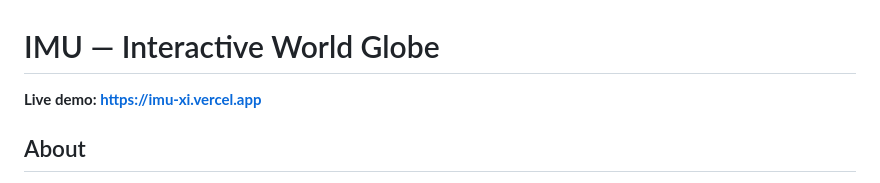
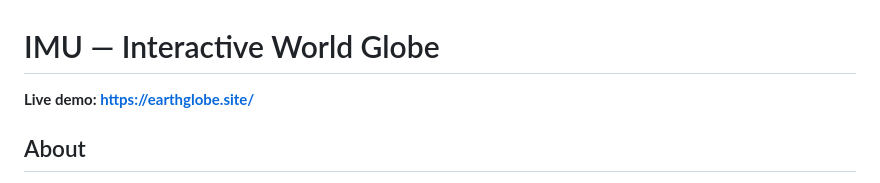
Before and after one commit to jaysindarov/imu, a Markdown page: README.md, the part around the change. Drawn GitHub-style.

Commit message:
Update live demo link in README.md

```diff
--- a/README.md
+++ b/README.md
@@ -1,6 +1,6 @@
 # IMU — Interactive World Globe
 
-**Live demo: https://imu-xi.vercel.app**
+**Live demo: https://earthglobe.site/**
 
 ## About
 
```
